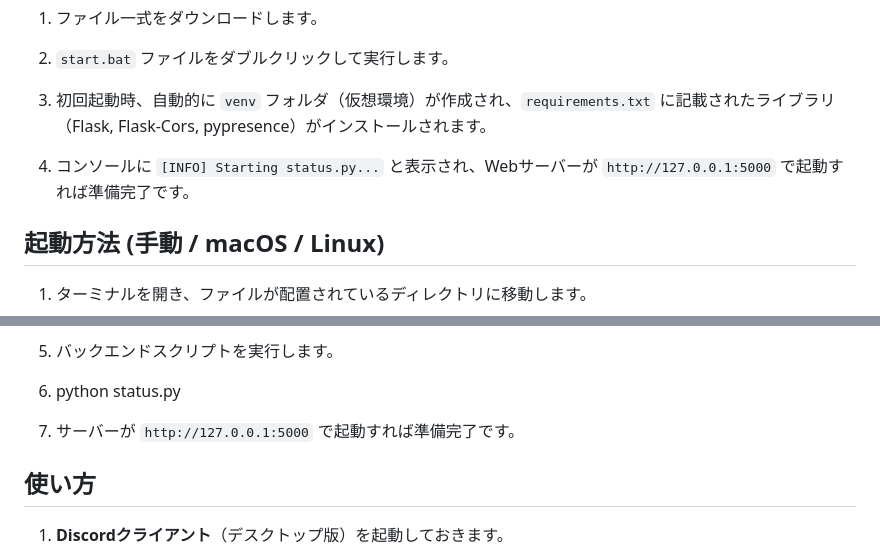
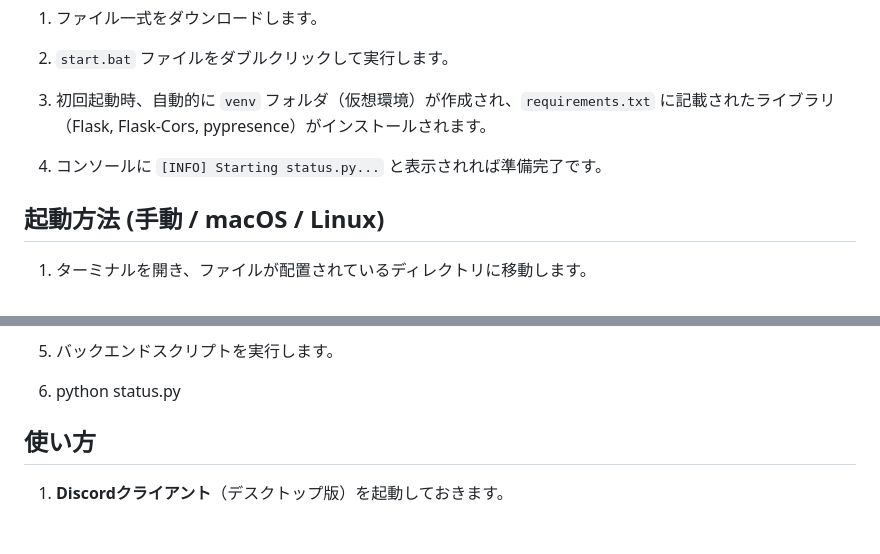
Before and after one commit to usuiayari/discord_status, a Markdown page: README.md, 2 parts joined by grey strips. GitHub-like rendering; blank space fills up the shorter version.

```diff
--- a/README.md
+++ b/README.md
@@ -37,7 +37,7 @@ Discordのカスタムアクティビティ（ステータス）を、ローカ
 
 3. 初回起動時、自動的に `venv` フォルダ（仮想環境）が作成され、`requirements.txt` に記載されたライブラリ（Flask, Flask-Cors, pypresence）がインストールされます。
 
-4. コンソールに `[INFO] Starting status.py...` と表示され、Webサーバーが `http://127.0.0.1:5000` で起動すれば準備完了です。
+4. コンソールに `[INFO] Starting status.py...` と表示されれば準備完了です。
 
 
 ## 起動方法 (手動 / macOS / Linux)
@@ -62,7 +62,7 @@ Discordのカスタムアクティビティ（ステータス）を、ローカ
 6. python status.py
 
 
-6. サーバーが `http://127.0.0.1:5000` で起動すれば準備完了です。
+
 
 ## 使い方
 
```
